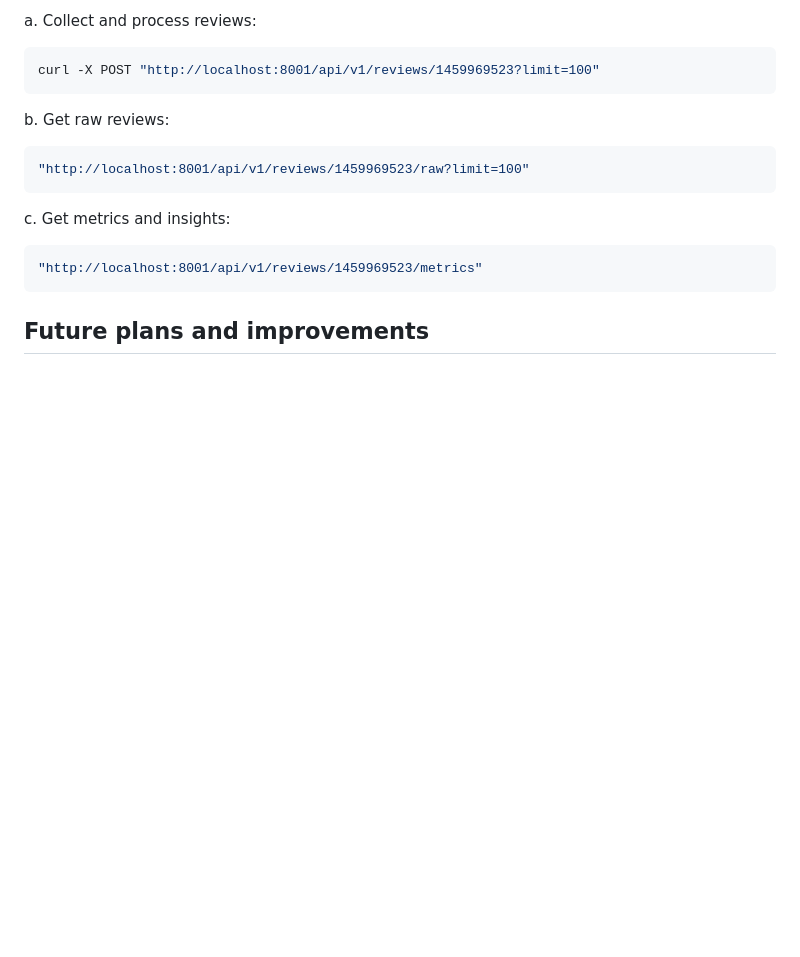
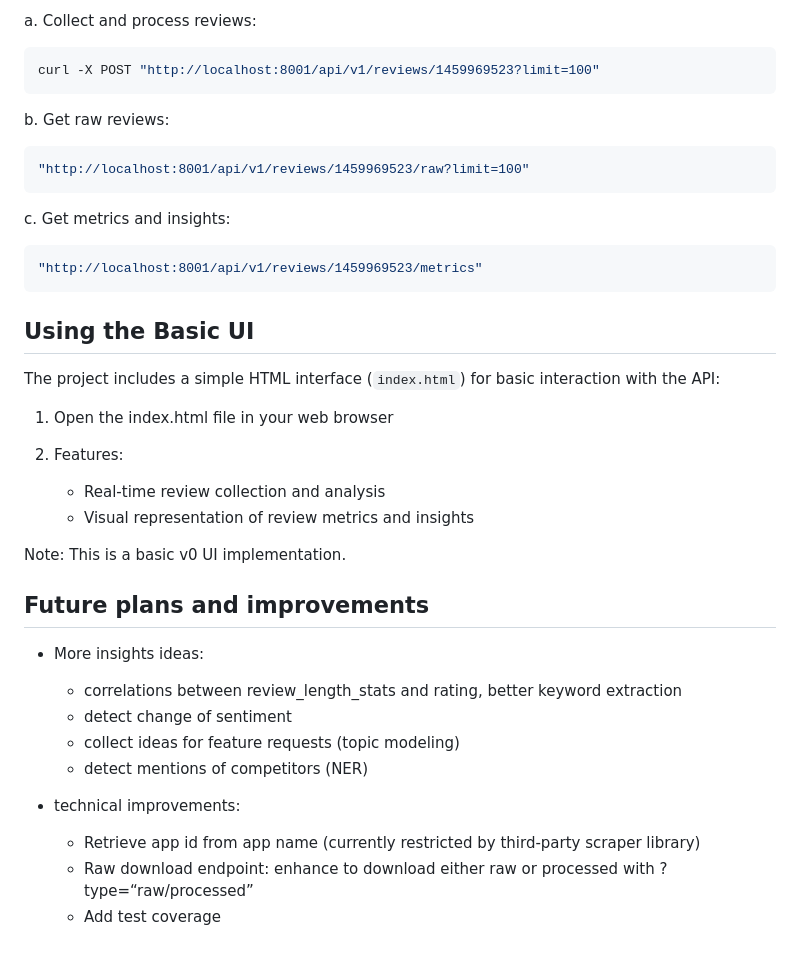
Before and after one commit to OksanaKunikevych/nebula, a Markdown page: README.md, the part around one of its changes. Drawn GitHub-style; blank space fills up the shorter version.

````diff
--- a/README.md
+++ b/README.md
@@ -221,4 +220,27 @@ c. Get metrics and insights:
 "http://localhost:8001/api/v1/reviews/1459969523/metrics"
 ```
 
+## Using the Basic UI
+
+The project includes a simple HTML interface (`index.html`) for basic interaction with the API:
+
+1. Open the index.html file in your web browser
+
+
+2. Features:
+   - Real-time review collection and analysis
+   - Visual representation of review metrics and insights
+
+Note: This is a basic v0 UI implementation.
+
 ## Future plans and improvements
+- More insights ideas:
+  - correlations between review_length_stats and rating, better keyword extraction
+  - detect change of sentiment
+  - collect ideas for feature requests (topic modeling)
+  - detect mentions of competitors (NER)
+
+- technical improvements:
+  - Retrieve app id from app name (currently restricted by third-party scraper library)
+  - Raw download endpoint: enhance to download either raw or processed with ?type=“raw/processed”
+  - Add test coverage
````
Also changed, not shown: other parts of README.md (+0 -1 lines).
